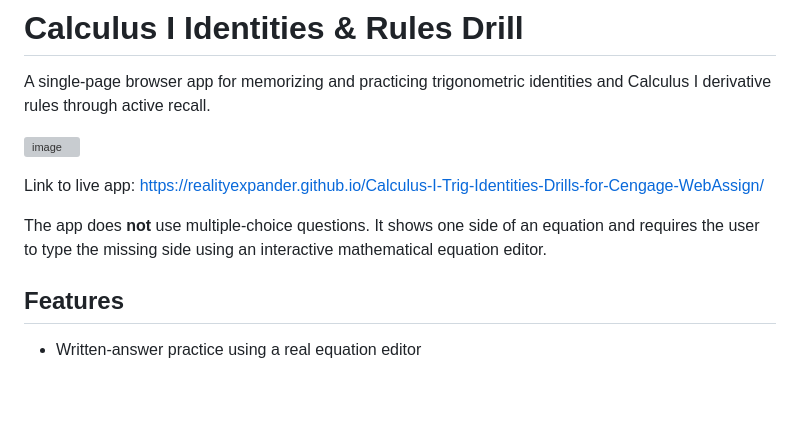
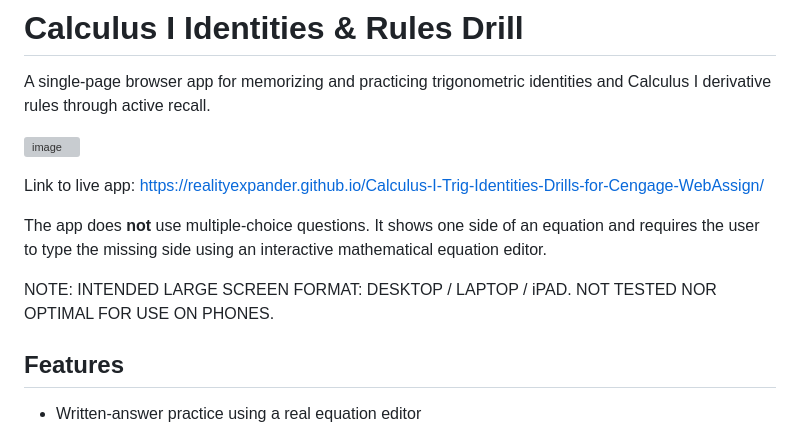
Before and after one commit to realityexpander/Calculus-I-Trig-Identities-Drills-for-Cengage-WebAssign, a Markdown page: README.md, the part around the change. Rendered like a GitHub page; blank space fills up the shorter version; grey boxes are pictures that could not be loaded.

```diff
--- a/README.md
+++ b/README.md
@@ -8,6 +8,8 @@ Link to live app: https://realityexpander.github.io/Calculus-I-Trig-Identities-D
 
 
 The app does **not** use multiple-choice questions. It shows one side of an equation and requires the user to type the missing side using an interactive mathematical equation editor.
+
+NOTE: INTENDED LARGE SCREEN FORMAT: DESKTOP / LAPTOP / iPAD. NOT TESTED NOR OPTIMAL FOR USE ON PHONES.
 
 ## Features
 
```
